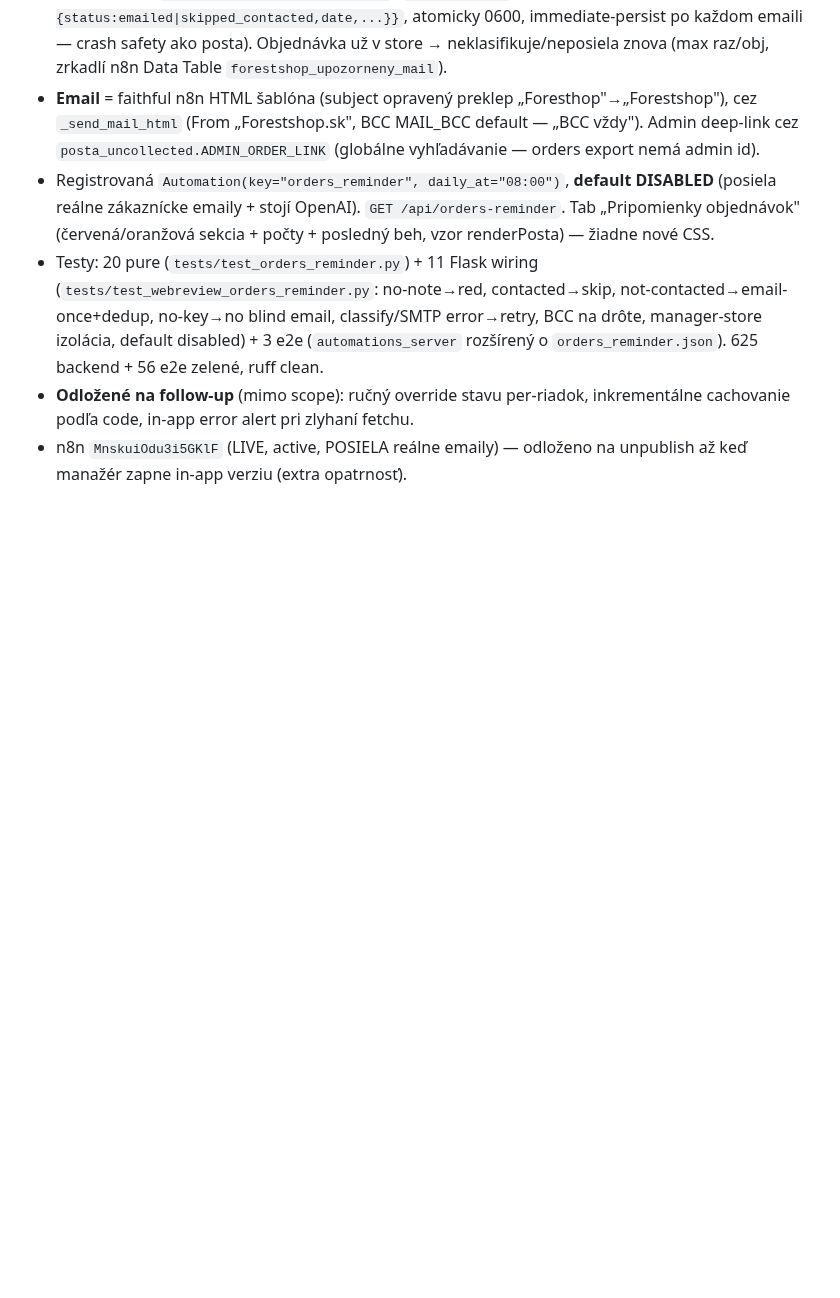
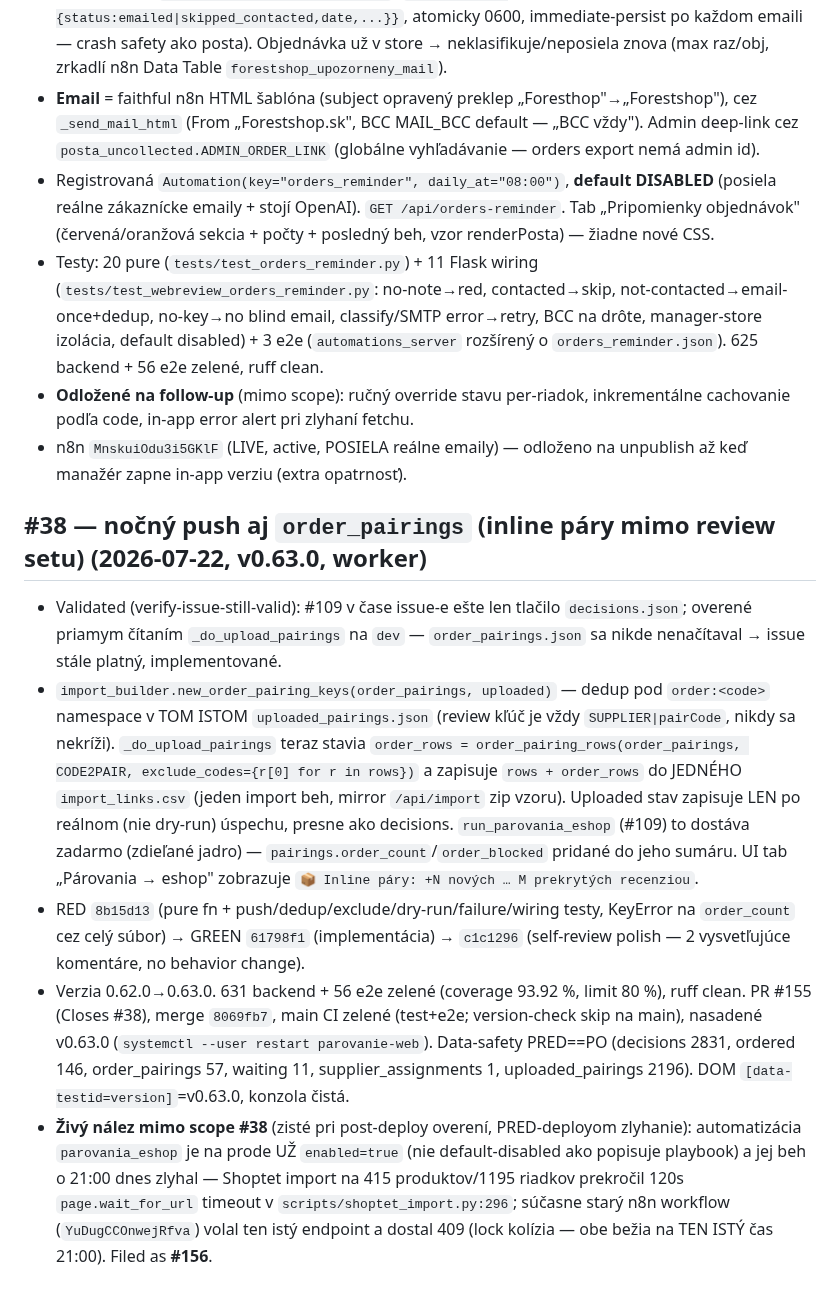
Before and after one commit to zbynekdrlik/parovanie-produktov, a Markdown page: docs/autopilot-log.md, the part around the change. Rendered like a GitHub page; blank space fills up the shorter version.

Commit message:
docs: #38 playbook update + autopilot-log entry [no-test: docs only]
- webreview SKILL.md: order_pairings now goes to the eshop nightly too
  (not just the manual zip), documents the order:<code> dedup namespace
  and the exclude-via-decision behavior.
- Live-finding gotcha: parovania_eshop is enabled=true in prod (not the
  documented default-disabled) and can fail on a large batch (>120s
  Shoptet redirect timeout, #156) -- future post-deploy checks must read
  the real state, not assume Zastavené.
- docs/autopilot-log.md: #38 entry (RED/GREEN SHAs, PR #155, deploy).

Co-Authored-By: Claude Sonnet 5 <noreply@anthropic.com>

```diff
--- a/docs/autopilot-log.md
+++ b/docs/autopilot-log.md
@@ -142,3 +142,10 @@
 - Testy: 20 pure (`tests/test_orders_reminder.py`) + 11 Flask wiring (`tests/test_webreview_orders_reminder.py`: no-note→red, contacted→skip, not-contacted→email-once+dedup, no-key→no blind email, classify/SMTP error→retry, BCC na drôte, manager-store izolácia, default disabled) + 3 e2e (`automations_server` rozšírený o `orders_reminder.json`). 625 backend + 56 e2e zelené, ruff clean.
 - **Odložené na follow-up** (mimo scope): ručný override stavu per-riadok, inkrementálne cachovanie podľa code, in-app error alert pri zlyhaní fetchu.
 - n8n `MnskuiOdu3i5GKlF` (LIVE, active, POSIELA reálne emaily) — odloženo na unpublish až keď manažér zapne in-app verziu (extra opatrnosť).
+
+## #38 — nočný push aj `order_pairings` (inline páry mimo review setu) (2026-07-22, v0.63.0, worker)
+- Validated (verify-issue-still-valid): #109 v čase issue-e ešte len tlačilo `decisions.json`; overené priamym čítaním `_do_upload_pairings` na `dev` — `order_pairings.json` sa nikde nenačítaval → issue stále platný, implementované.
+- `import_builder.new_order_pairing_keys(order_pairings, uploaded)` — dedup pod `order:<code>` namespace v TOM ISTOM `uploaded_pairings.json` (review kľúč je vždy `SUPPLIER|pairCode`, nikdy sa nekríži). `_do_upload_pairings` teraz stavia `order_rows = order_pairing_rows(order_pairings, CODE2PAIR, exclude_codes={r[0] for r in rows})` a zapisuje `rows + order_rows` do JEDNÉHO `import_links.csv` (jeden import beh, mirror `/api/import` zip vzoru). Uploaded stav zapisuje LEN po reálnom (nie dry-run) úspechu, presne ako decisions. `run_parovania_eshop` (#109) to dostáva zadarmo (zdieľané jadro) — `pairings.order_count`/`order_blocked` pridané do jeho sumáru. UI tab „Párovania → eshop" zobrazuje `📦 Inline páry: +N nových … M prekrytých recenziou`.
+- RED `8b15d13` (pure fn + push/dedup/exclude/dry-run/failure/wiring testy, KeyError na `order_count` cez celý súbor) → GREEN `61798f1` (implementácia) → `c1c1296` (self-review polish — 2 vysvetľujúce komentáre, no behavior change).
+- Verzia 0.62.0→0.63.0. 631 backend + 56 e2e zelené (coverage 93.92 %, limit 80 %), ruff clean. PR #155 (Closes #38), merge `8069fb7`, main CI zelené (test+e2e; version-check skip na main), nasadené v0.63.0 (`systemctl --user restart parovanie-web`). Data-safety PRED==PO (decisions 2831, ordered 146, order_pairings 57, waiting 11, supplier_assignments 1, uploaded_pairings 2196). DOM `[data-testid=version]`=v0.63.0, konzola čistá.
+- **Živý nález mimo scope #38** (zisté pri post-deploy overení, PRED-deployom zlyhanie): automatizácia `parovania_eshop` je na prode UŽ `enabled=true` (nie default-disabled ako popisuje playbook) a jej beh o 21:00 dnes zlyhal — Shoptet import na 415 produktov/1195 riadkov prekročil 120s `page.wait_for_url` timeout v `scripts/shoptet_import.py:296`; súčasne starý n8n workflow (`YuDugCCOnwejRfva`) volal ten istý endpoint a dostal 409 (lock kolízia — obe bežia na TEN ISTÝ čas 21:00). Filed as **#156**.
```
Also changed, not shown: 1 other file.
